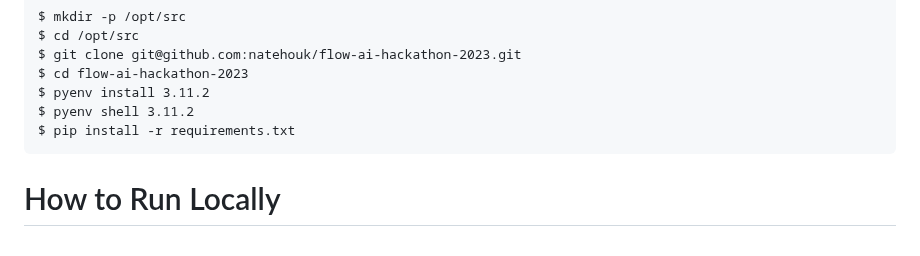
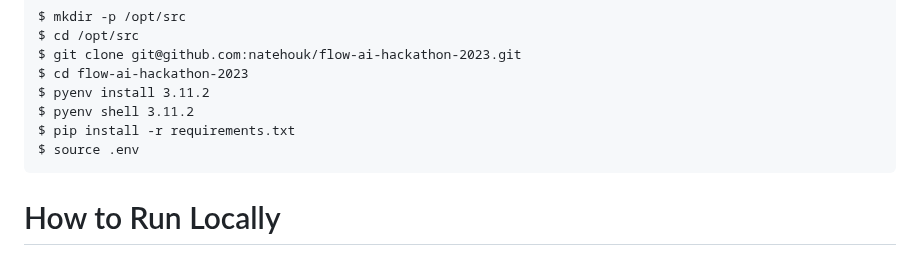
Before and after one commit to natehouk/flow-ai-hackathon-2023, a Markdown page: README.md, the part around the change. Drawn GitHub-style.

````diff
--- a/README.md
+++ b/README.md
@@ -131,6 +131,7 @@ $ cd flow-ai-hackathon-2023
 $ pyenv install 3.11.2
 $ pyenv shell 3.11.2
 $ pip install -r requirements.txt
+$ source .env
 ```
 
 # How to Run Locally
````
